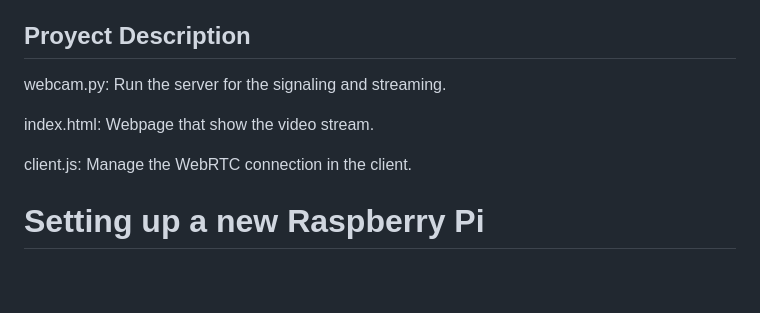
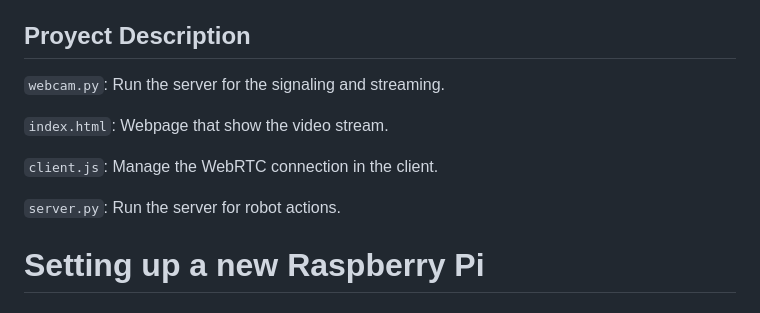
Before and after one commit to Beauchef-Proyecta/mlf-service, a Markdown page: README.md, the part around the change. GitHub-like rendering; blank space fills up the shorter version.

```diff
--- a/README.md
+++ b/README.md
@@ -3,11 +3,13 @@ This repository is meant to send frames from a robot webcam to a browser through
 
 
 ## Proyect Description
-webcam.py: Run the server for the signaling and streaming.
+`webcam.py`: Run the server for the signaling and streaming.
 
-index.html: Webpage that show the video stream.
+`index.html`: Webpage that show the video stream.
 
-client.js: Manage the WebRTC connection in the client.
+`client.js`: Manage the WebRTC connection in the client.
+
+`server.py`: Run the server for robot actions.
 
 # Setting up a new Raspberry Pi
 
```
